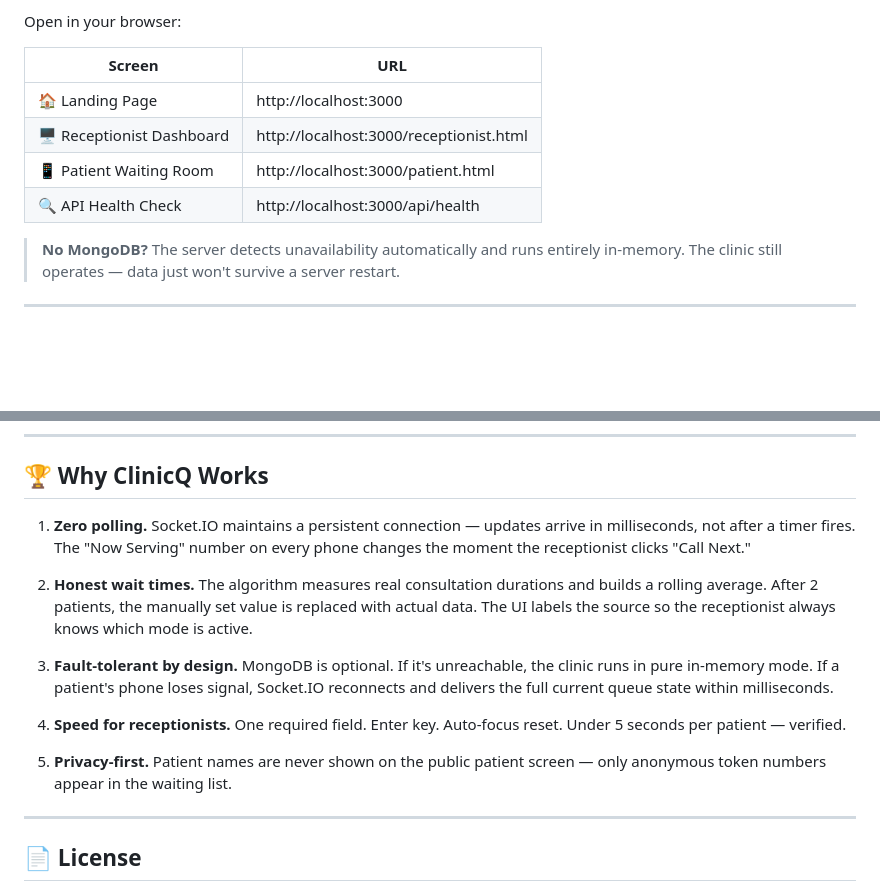
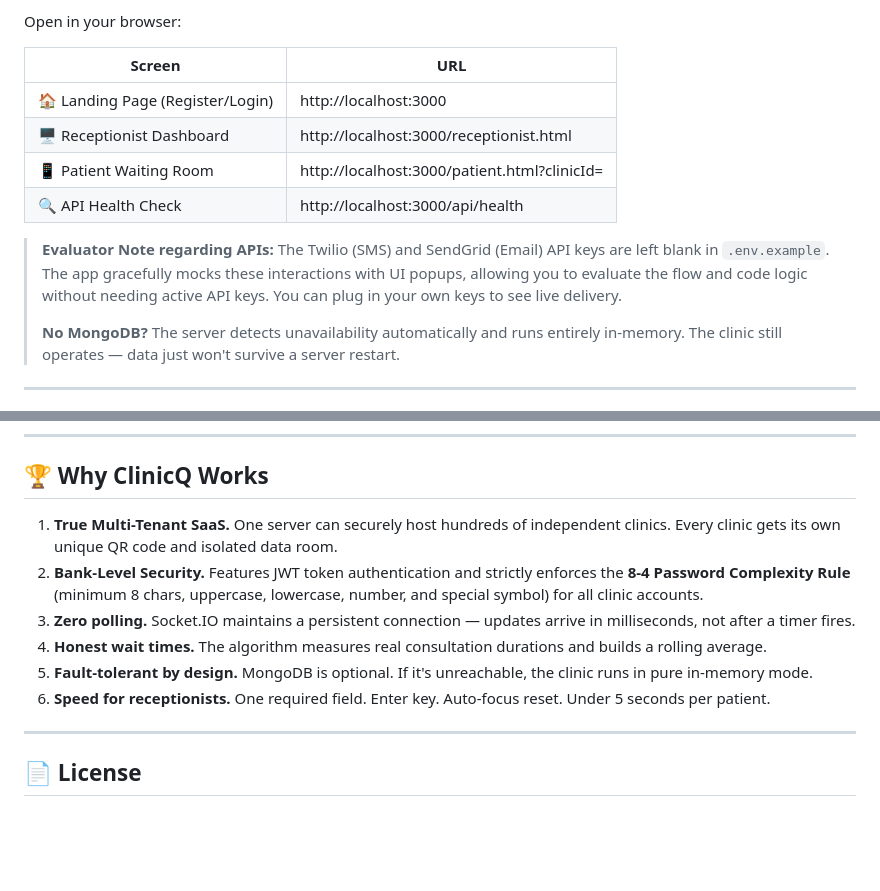
Before and after one commit to 77-Div-77/Clinic-Queue, a Markdown page: README.md, 2 parts joined by grey strips. Drawn GitHub-style; blank space fills up the shorter version.

Commit message:
docs: Update architecture and evaluator notes for SaaS transition

```diff
--- a/README.md
+++ b/README.md
@@ -64,11 +64,13 @@ Open in your browser:
 
 | Screen | URL |
 |---|---|
-| 🏠 Landing Page | http://localhost:3000 |
+| 🏠 Landing Page (Register/Login) | http://localhost:3000 |
 | 🖥️ Receptionist Dashboard | http://localhost:3000/receptionist.html |
-| 📱 Patient Waiting Room | http://localhost:3000/patient.html |
+| 📱 Patient Waiting Room | http://localhost:3000/patient.html?clinicId=<ID> |
 | 🔍 API Health Check | http://localhost:3000/api/health |
 
+> **Evaluator Note regarding APIs:** The Twilio (SMS) and SendGrid (Email) API keys are left blank in `.env.example`. The app gracefully mocks these interactions with UI popups, allowing you to evaluate the flow and code logic without needing active API keys. You can plug in your own keys to see live delivery.
+>
 > **No MongoDB?** The server detects unavailability automatically and runs entirely in-memory. The clinic still operates — data just won't survive a server restart.
 
 ---
@@ -234,15 +236,12 @@ Clinic-Queue/
 
 ## 🏆 Why ClinicQ Works
 
-1. **Zero polling.** Socket.IO maintains a persistent connection — updates arrive in milliseconds, not after a timer fires. The "Now Serving" number on every phone changes the moment the receptionist clicks "Call Next."
-
-2. **Honest wait times.** The algorithm measures real consultation durations and builds a rolling average. After 2 patients, the manually set value is replaced with actual data. The UI labels the source so the receptionist always knows which mode is active.
-
-3. **Fault-tolerant by design.** MongoDB is optional. If it's unreachable, the clinic runs in pure in-memory mode. If a patient's phone loses signal, Socket.IO reconnects and delivers the full current queue state within milliseconds.
-
-4. **Speed for receptionists.** One required field. Enter key. Auto-focus reset. Under 5 seconds per patient — verified.
-
-5. **Privacy-first.** Patient names are never shown on the public patient screen — only anonymous token numbers appear in the waiting list.
+1. **True Multi-Tenant SaaS.** One server can securely host hundreds of independent clinics. Every clinic gets its own unique QR code and isolated data room.
+2. **Bank-Level Security.** Features JWT token authentication and strictly enforces the **8-4 Password Complexity Rule** (minimum 8 chars, uppercase, lowercase, number, and special symbol) for all clinic accounts.
+3. **Zero polling.** Socket.IO maintains a persistent connection — updates arrive in milliseconds, not after a timer fires.
+4. **Honest wait times.** The algorithm measures real consultation durations and builds a rolling average.
+5. **Fault-tolerant by design.** MongoDB is optional. If it's unreachable, the clinic runs in pure in-memory mode.
+6. **Speed for receptionists.** One required field. Enter key. Auto-focus reset. Under 5 seconds per patient.
 
 ---
 
```
Also changed, not shown: THOUGHT_PROCESS.md (+19 -1 lines).
